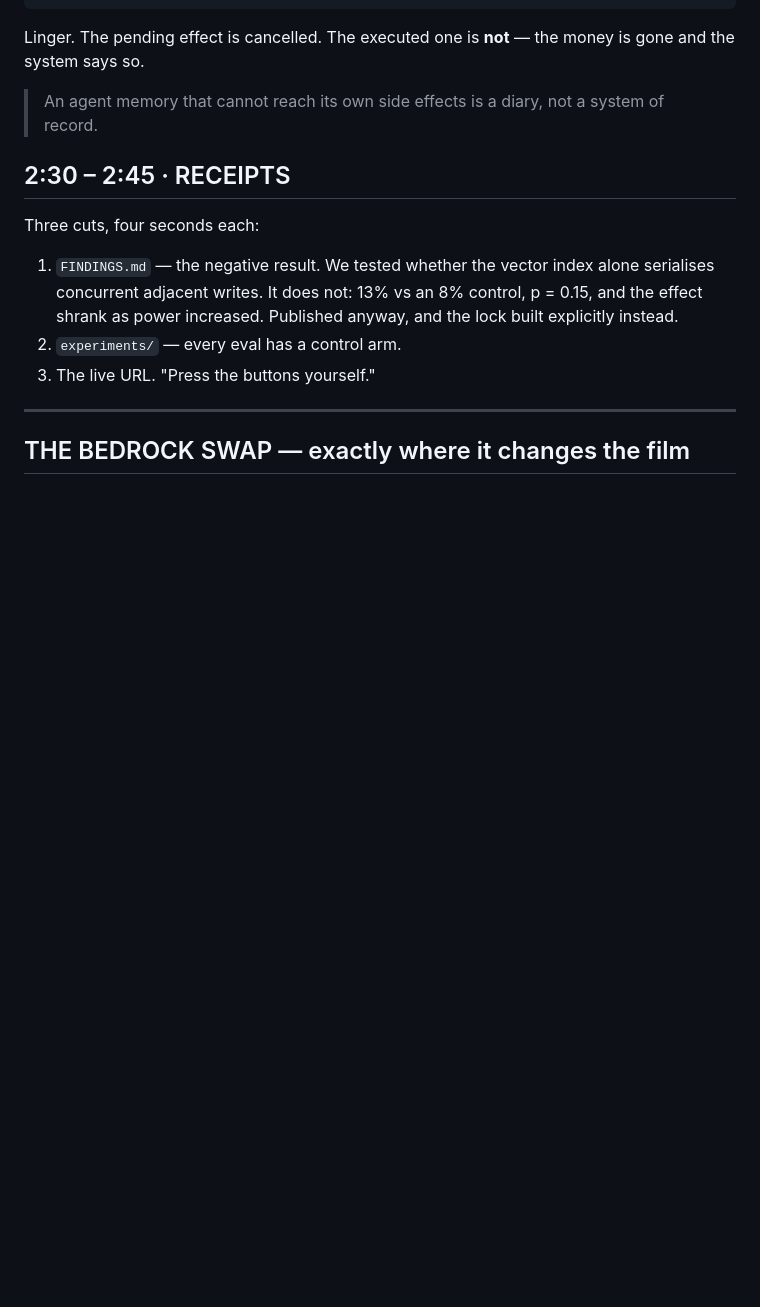
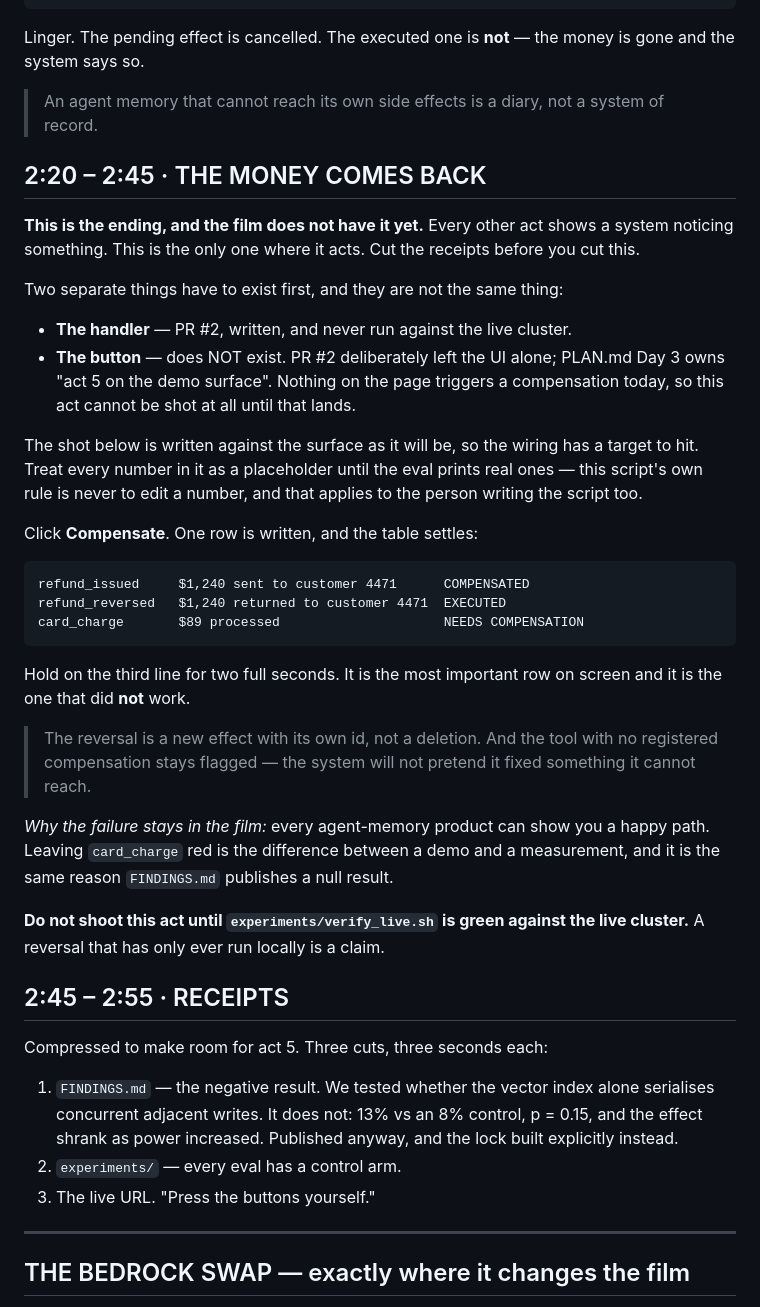
Before and after one commit to Morkeeth/retract, a Markdown page: DEMO.md, the part around one of its changes. Drawn GitHub-style; blank space fills up the shorter version.

```diff
--- a/DEMO.md
+++ b/DEMO.md
@@ -102,9 +117,47 @@ is gone and the system says so.
 > An agent memory that cannot reach its own side effects is a diary, not a
 > system of record.
 
-## 2:30 – 2:45 · RECEIPTS
+## 2:20 – 2:45 · THE MONEY COMES BACK
 
-Three cuts, four seconds each:
+**This is the ending, and the film does not have it yet.** Every other act shows
+a system noticing something. This is the only one where it acts. Cut the
+receipts before you cut this.
+
+Two separate things have to exist first, and they are not the same thing:
+
+- **The handler** — PR #2, written, and never run against the live cluster.
+- **The button** — does NOT exist. PR #2 deliberately left the UI alone; PLAN.md
+  Day 3 owns "act 5 on the demo surface". Nothing on the page triggers a
+  compensation today, so this act cannot be shot at all until that lands.
+
+The shot below is written against the surface as it will be, so the wiring has a
+target to hit. Treat every number in it as a placeholder until the eval prints
+real ones — this script's own rule is never to edit a number, and that applies
+to the person writing the script too.
+
+Click **Compensate**. One row is written, and the table settles:
+
+    refund_issued     $1,240 sent to customer 4471      COMPENSATED
+    refund_reversed   $1,240 returned to customer 4471  EXECUTED
+    card_charge       $89 processed                     NEEDS COMPENSATION
+
+Hold on the third line for two full seconds. It is the most important row on
+screen and it is the one that did **not** work.
+
+> The reversal is a new effect with its own id, not a deletion. And the tool
+> with no registered compensation stays flagged — the system will not pretend
+> it fixed something it cannot reach.
+
+*Why the failure stays in the film:* every agent-memory product can show you a
+happy path. Leaving `card_charge` red is the difference between a demo and a
+measurement, and it is the same reason `FINDINGS.md` publishes a null result.
+
+**Do not shoot this act until `experiments/verify_live.sh` is green against the
+live cluster.** A reversal that has only ever run locally is a claim.
+
+## 2:45 – 2:55 · RECEIPTS
+
+Compressed to make room for act 5. Three cuts, three seconds each:
 
 1. `FINDINGS.md` — the negative result. We tested whether the vector index alone
    serialises concurrent adjacent writes. It does not: 13% vs an 8% control,
```
Also changed, not shown: other parts of DEMO.md (+47 -10 lines).
